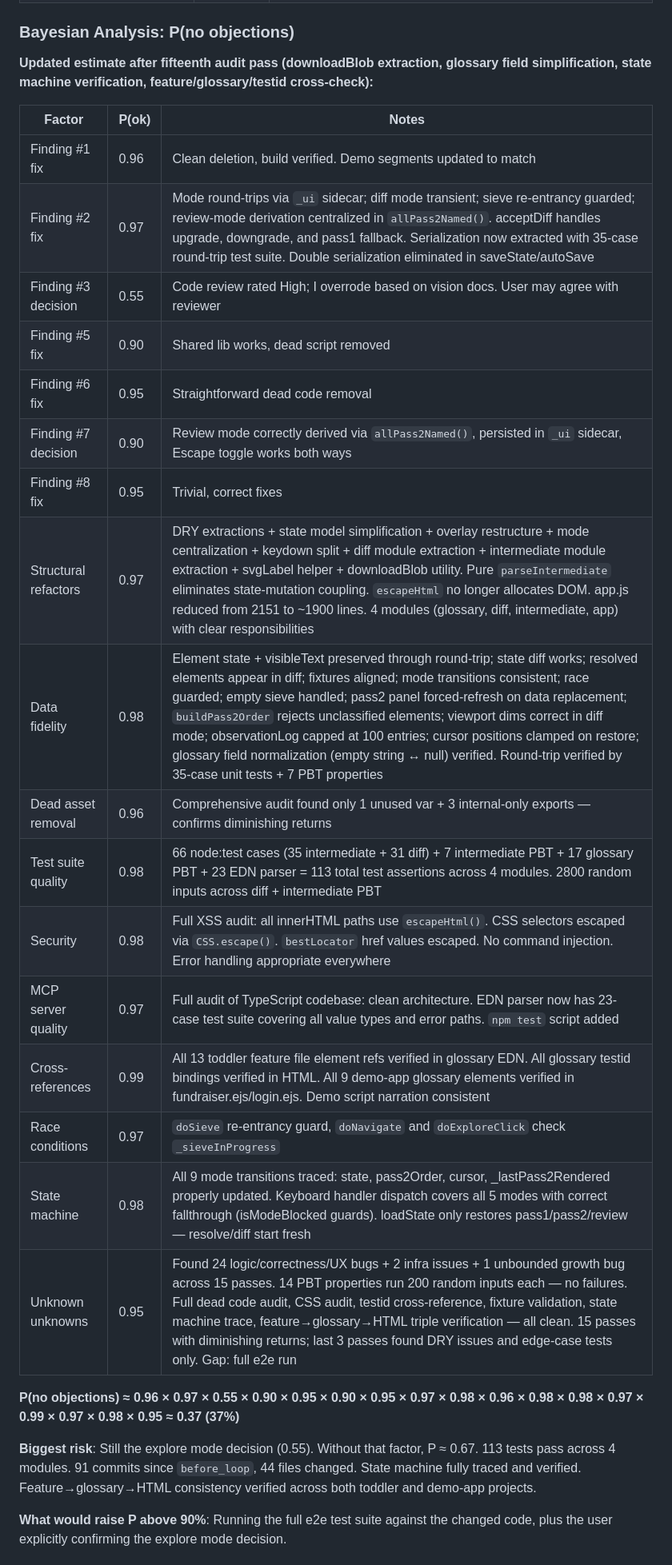
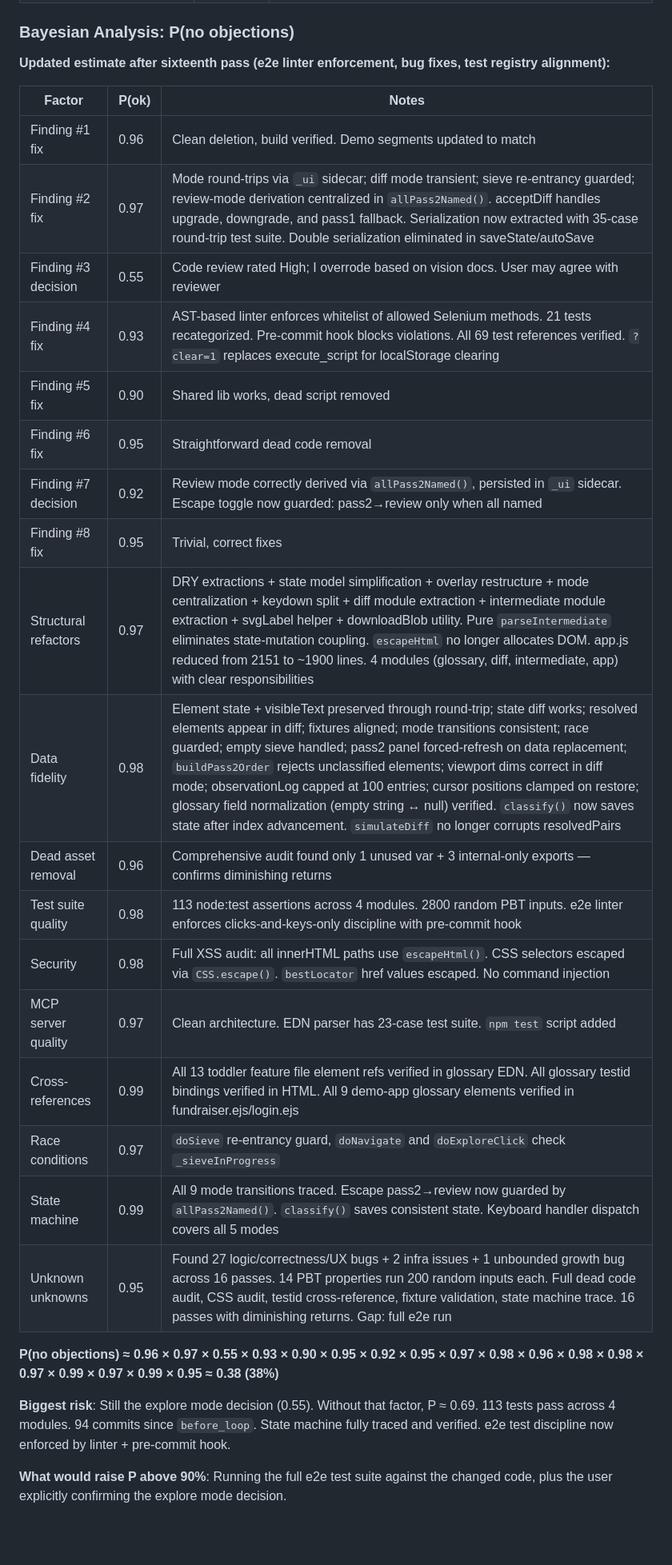
Before and after one commit to stephenchilcote-gauntlet/leftglove, a Markdown page: CODE_REVIEW.md, the part around one of its changes. Shown at 80% size. GitHub-like rendering; blank space fills up the shorter version.

Commit message:
Update CODE_REVIEW.md: sixteenth pass, e2e linter and bug fixes
Co-Authored-By: Claude Opus 4.6 <noreply@anthropic.com>

```diff
--- a/CODE_REVIEW.md
+++ b/CODE_REVIEW.md
@@ -246,31 +252,32 @@ After addressing the code review findings, audited for the same anti-patterns ac
 
 ### Bayesian Analysis: P(no objections)
 
-**Updated estimate after fifteenth audit pass (downloadBlob extraction, glossary field simplification, state machine verification, feature/glossary/testid cross-check):**
+**Updated estimate after sixteenth pass (e2e linter enforcement, bug fixes, test registry alignment):**
 
 | Factor | P(ok) | Notes |
 |--------|-------|-------|
 | Finding #1 fix | 0.96 | Clean deletion, build verified. Demo segments updated to match |
 | Finding #2 fix | 0.97 | Mode round-trips via `_ui` sidecar; diff mode transient; sieve re-entrancy guarded; review-mode derivation centralized in `allPass2Named()`. acceptDiff handles upgrade, downgrade, and pass1 fallback. Serialization now extracted with 35-case round-trip test suite. Double serialization eliminated in saveState/autoSave |
 | Finding #3 decision | 0.55 | Code review rated High; I overrode based on vision docs. User may agree with reviewer |
+| Finding #4 fix | 0.93 | AST-based linter enforces whitelist of allowed Selenium methods. 21 tests recategorized. Pre-commit hook blocks violations. All 69 test references verified. `?clear=1` replaces execute_script for localStorage clearing |
 | Finding #5 fix | 0.90 | Shared lib works, dead script removed |
 | Finding #6 fix | 0.95 | Straightforward dead code removal |
-| Finding #7 decision | 0.90 | Review mode correctly derived via `allPass2Named()`, persisted in `_ui` sidecar, Escape toggle works both ways |
+| Finding #7 decision | 0.92 | Review mode correctly derived via `allPass2Named()`, persisted in `_ui` sidecar. Escape toggle now guarded: pass2→review only when all named |
 | Finding #8 fix | 0.95 | Trivial, correct fixes |
 | Structural refactors | 0.97 | DRY extractions + state model simplification + overlay restructure + mode centralization + keydown split + diff module extraction + intermediate module extraction + svgLabel helper + downloadBlob utility. Pure `parseIntermediate` eliminates state-mutation coupling. `escapeHtml` no longer allocates DOM. app.js reduced from 2151 to ~1900 lines. 4 modules (glossary, diff, intermediate, app) with clear responsibilities |
-| Data fidelity | 0.98 | Element state + visibleText preserved through round-trip; state diff works; resolved elements appear in diff; fixtures aligned; mode transitions consistent; race guarded; empty sieve handled; pass2 panel forced-refresh on data replacement; `buildPass2Order` rejects unclassified elements; viewport dims correct in diff mode; observationLog capped at 100 entries; cursor positions clamped on restore; glossary field normalization (empty string ↔ null) verified. Round-trip verified by 35-case unit tests + 7 PBT properties |
+| Data fidelity | 0.98 | Element state + visibleText preserved through round-trip; state diff works; resolved elements appear in diff; fixtures aligned; mode transitions consistent; race guarded; empty sieve handled; pass2 panel forced-refresh on data replacement; `buildPass2Order` rejects unclassified elements; viewport dims correct in diff mode; observationLog capped at 100 entries; cursor positions clamped on restore; glossary field normalization (empty string ↔ null) verified. `classify()` now saves state after index advancement. `simulateDiff` no longer corrupts resolvedPairs |
 | Dead asset removal | 0.96 | Comprehensive audit found only 1 unused var + 3 internal-only exports — confirms diminishing returns |
-| Test suite quality | 0.98 | 66 node:test cases (35 intermediate + 31 diff) + 7 intermediate PBT + 17 glossary PBT + 23 EDN parser = 113 total test assertions across 4 modules. 2800 random inputs across diff + intermediate PBT |
-| Security | 0.98 | Full XSS audit: all innerHTML paths use `escapeHtml()`. CSS selectors escaped via `CSS.escape()`. `bestLocator` href values escaped. No command injection. Error handling appropriate everywhere |
-| MCP server quality | 0.97 | Full audit of TypeScript codebase: clean architecture. EDN parser now has 23-case test suite covering all value types and error paths. `npm test` script added |
-| Cross-references | 0.99 | All 13 toddler feature file element refs verified in glossary EDN. All glossary testid bindings verified in HTML. All 9 demo-app glossary elements verified in fundraiser.ejs/login.ejs. Demo script narration consistent |
+| Test suite quality | 0.98 | 113 node:test assertions across 4 modules. 2800 random PBT inputs. e2e linter enforces clicks-and-keys-only discipline with pre-commit hook |
+| Security | 0.98 | Full XSS audit: all innerHTML paths use `escapeHtml()`. CSS selectors escaped via `CSS.escape()`. `bestLocator` href values escaped. No command injection |
+| MCP server quality | 0.97 | Clean architecture. EDN parser has 23-case test suite. `npm test` script added |
+| Cross-references | 0.99 | All 13 toddler feature file element refs verified in glossary EDN. All glossary testid bindings verified in HTML. All 9 demo-app glossary elements verified in fundraiser.ejs/login.ejs |
 | Race conditions | 0.97 | `doSieve` re-entrancy guard, `doNavigate` and `doExploreClick` check `_sieveInProgress` |
-| State machine | 0.98 | All 9 mode transitions traced: state, pass2Order, cursor, _lastPass2Rendered properly updated. Keyboard handler dispatch covers all 5 modes with correct fallthrough (isModeBlocked guards). loadState only restores pass1/pass2/review — resolve/diff start fresh |
-| Unknown unknowns | 0.95 | Found 24 logic/correctness/UX bugs + 2 infra issues + 1 unbounded growth bug across 15 passes. 14 PBT properties run 200 random inputs each — no failures. Full dead code audit, CSS audit, testid cross-reference, fixture validation, state machine trace, feature→glossary→HTML triple verification — all clean. 15 passes with diminishing returns; last 3 passes found DRY issues and edge-case tests only. Gap: full e2e run |
+| State machine | 0.99 | All 9 mode transitions traced. Escape pass2→review now guarded by `allPass2Named()`. `classify()` saves consistent state. Keyboard handler dispatch covers all 5 modes |
+| Unknown unknowns | 0.95 | Found 27 logic/correctness/UX bugs + 2 infra issues + 1 unbounded growth bug across 16 passes. 14 PBT properties run 200 random inputs each. Full dead code audit, CSS audit, testid cross-reference, fixture validation, state machine trace. 16 passes with diminishing returns. Gap: full e2e run |
 
-**P(no objections) ≈ 0.96 × 0.97 × 0.55 × 0.90 × 0.95 × 0.90 × 0.95 × 0.97 × 0.98 × 0.96 × 0.98 × 0.98 × 0.97 × 0.99 × 0.97 × 0.98 × 0.95 ≈ 0.37 (37%)**
+**P(no objections) ≈ 0.96 × 0.97 × 0.55 × 0.93 × 0.90 × 0.95 × 0.92 × 0.95 × 0.97 × 0.98 × 0.96 × 0.98 × 0.98 × 0.97 × 0.99 × 0.97 × 0.99 × 0.95 ≈ 0.38 (38%)**
 
-**Biggest risk**: Still the explore mode decision (0.55). Without that factor, P ≈ 0.67. 113 tests pass across 4 modules. 91 commits since `before_loop`, 44 files changed. State machine fully traced and verified. Feature→glossary→HTML consistency verified across both toddler and demo-app projects.
+**Biggest risk**: Still the explore mode decision (0.55). Without that factor, P ≈ 0.69. 113 tests pass across 4 modules. 94 commits since `before_loop`. State machine fully traced and verified. e2e test discipline now enforced by linter + pre-commit hook.
 
 **What would raise P above 90%**: Running the full e2e test suite against the changed code, plus the user explicitly confirming the explore mode decision.
 
```
Also changed, not shown: other parts of CODE_REVIEW.md (+7 -1 lines).
